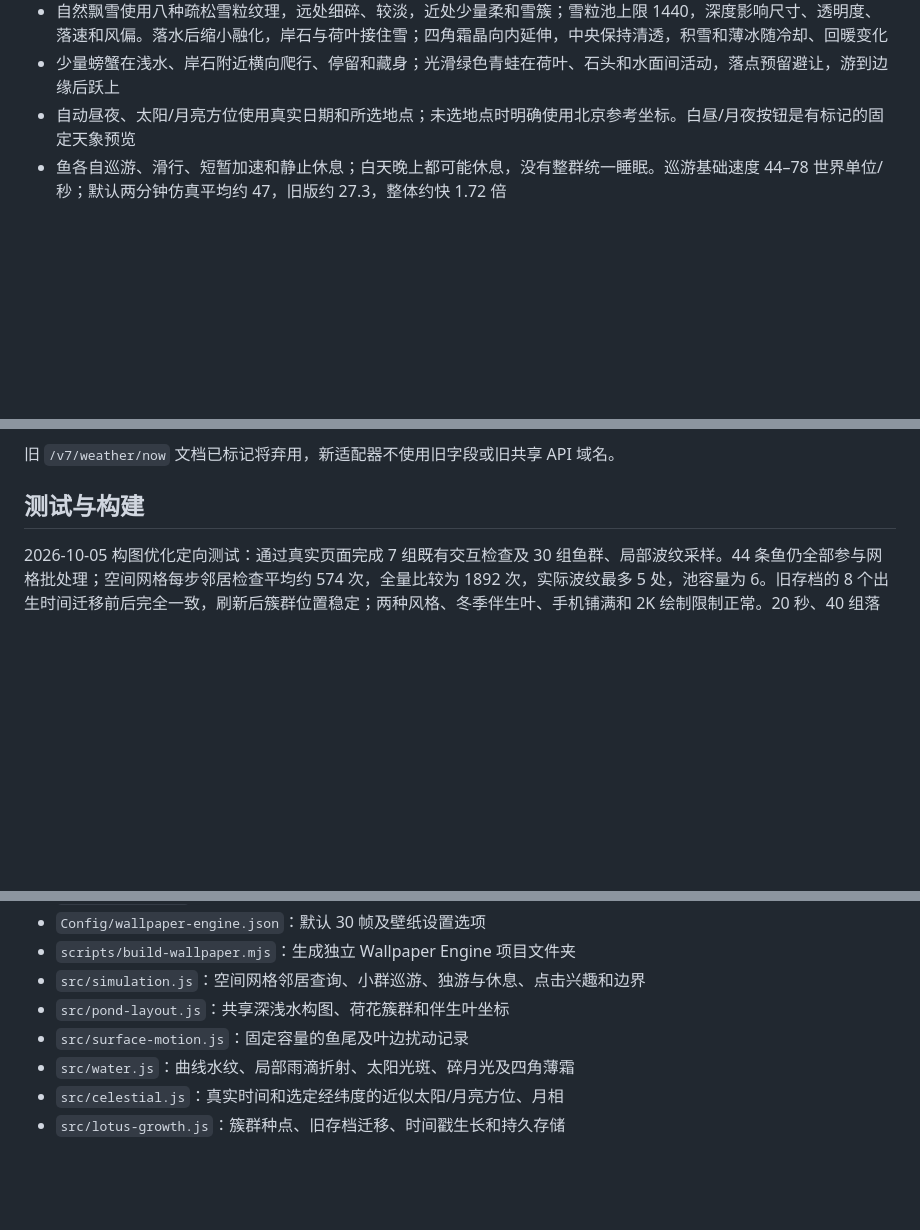
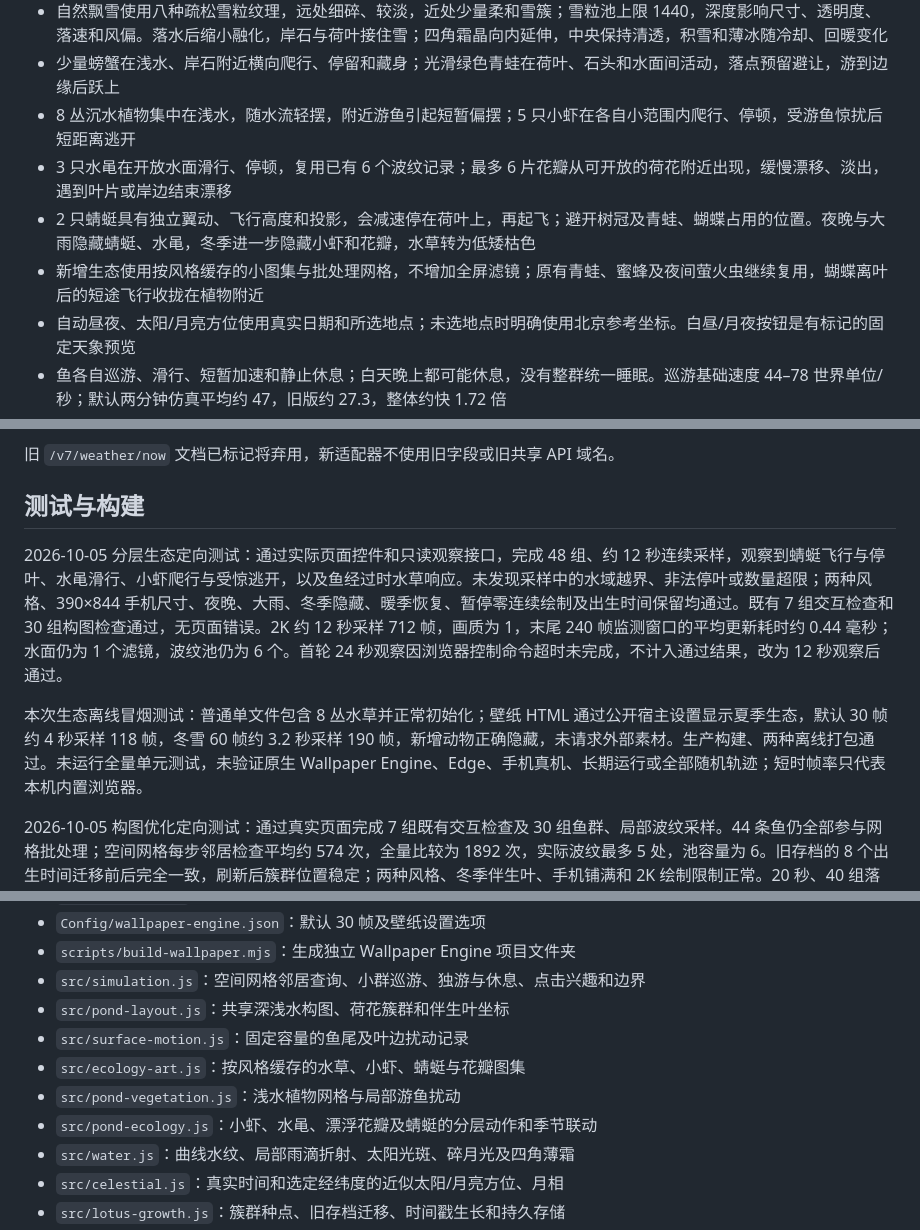
Before and after one commit to shawns-yao/Lucent-Ripples, a Markdown page: README.md, 3 parts joined by grey strips. Rendered like a GitHub page; blank space fills up the shorter version.

Commit message:
docs: 记录分层生态与浏览器验证结果

```diff
--- a/README.md
+++ b/README.md
@@ -66,6 +66,10 @@ npm.cmd start
 - 云量、降水、昼夜影响水面亮度与色调；天气平滑过渡
 - 自然飘雪使用八种疏松雪粒纹理，远处细碎、较淡，近处少量柔和雪簇；雪粒池上限 1440，深度影响尺寸、透明度、落速和风偏。落水后缩小融化，岸石与荷叶接住雪；四角霜晶向内延伸，中央保持清透，积雪和薄冰随冷却、回暖变化
 - 少量螃蟹在浅水、岸石附近横向爬行、停留和藏身；光滑绿色青蛙在荷叶、石头和水面间活动，落点预留避让，游到边缘后跃上
+- 8 丛沉水植物集中在浅水，随水流轻摆，附近游鱼引起短暂偏摆；5 只小虾在各自小范围内爬行、停顿，受游鱼惊扰后短距离逃开
+- 3 只水黾在开放水面滑行、停顿，复用已有 6 个波纹记录；最多 6 片花瓣从可开放的荷花附近出现，缓慢漂移、淡出，遇到叶片或岸边结束漂移
+- 2 只蜻蜓具有独立翼动、飞行高度和投影，会减速停在荷叶上，再起飞；避开树冠及青蛙、蝴蝶占用的位置。夜晚与大雨隐藏蜻蜓、水黾，冬季进一步隐藏小虾和花瓣，水草转为低矮枯色
+- 新增生态使用按风格缓存的小图集与批处理网格，不增加全屏滤镜；原有青蛙、蜜蜂及夜间萤火虫继续复用，蝴蝶离叶后的短途飞行收拢在植物附近
 - 自动昼夜、太阳/月亮方位使用真实日期和所选地点；未选地点时明确使用北京参考坐标。白昼/月夜按钮是有标记的固定天象预览
 - 鱼各自巡游、滑行、短暂加速和静止休息；白天晚上都可能休息，没有整群统一睡眠。巡游基础速度 44–78 世界单位/秒；默认两分钟仿真平均约 47，旧版约 27.3，整体约快 1.72 倍
 - 新生莲花最多 8 株，集中在中部偏右和右下两组；每组最多同时显示 2 朵花，结合 8 片大小不同的伴生叶形成疏密变化。位置带少量固定随机偏移，刷新后保留
@@ -165,6 +169,10 @@ npm.cmd run start:weather
 
 ## 测试与构建
 
+2026-10-05 分层生态定向测试：通过实际页面控件和只读观察接口，完成 48 组、约 12 秒连续采样，观察到蜻蜓飞行与停叶、水黾滑行、小虾爬行与受惊逃开，以及鱼经过时水草响应。未发现采样中的水域越界、非法停叶或数量超限；两种风格、390×844 手机尺寸、夜晚、大雨、冬季隐藏、暖季恢复、暂停零连续绘制及出生时间保留均通过。既有 7 组交互检查和 30 组构图检查通过，无页面错误。2K 约 12 秒采样 712 帧，画质为 1，末尾 240 帧监测窗口的平均更新耗时约 0.44 毫秒；水面仍为 1 个滤镜，波纹池仍为 6 个。首轮 24 秒观察因浏览器控制命令超时未完成，不计入通过结果，改为 12 秒观察后通过。
+
+本次生态离线冒烟测试：普通单文件包含 8 丛水草并正常初始化；壁纸 HTML 通过公开宿主设置显示夏季生态，默认 30 帧约 4 秒采样 118 帧，冬雪 60 帧约 3.2 秒采样 190 帧，新增动物正确隐藏，未请求外部素材。生产构建、两种离线打包通过。未运行全量单元测试，未验证原生 Wallpaper Engine、Edge、手机真机、长期运行或全部随机轨迹；短时帧率只代表本机内置浏览器。
+
 2026-10-05 构图优化定向测试：通过真实页面完成 7 组既有交互检查及 30 组鱼群、局部波纹采样。44 条鱼仍全部参与网格批处理；空间网格每步邻居检查平均约 574 次，全量比较为 1892 次，实际波纹最多 5 处，池容量为 6。旧存档的 8 个出生时间迁移前后完全一致，刷新后簇群位置稳定；两种风格、冬季伴生叶、手机铺满和 2K 绘制限制正常。20 秒、40 组落点观察未发现站立青蛙重叠，同组鱼的最近伙伴距离平均约 91 个场景单位；没有穷举随机轨迹。2K 页面约 3.2 秒采样 190 帧，保持完整画质，平均更新耗时约 0.49 毫秒。
 
 本次离线冒烟测试：普通单文件初始化成功，包含簇群与新水面效果；Wallpaper Engine HTML 默认 30 帧时约 3.2 秒采样 95 帧，切换自然风格、冬雪和 60 帧后约 3.2 秒采样 190 帧，画质为 1。切换期间耗时窗口记录 2 个超过 50 毫秒的帧，宿主暂停后约 1.1 秒零新增帧。结果来自本机内置浏览器，未验证原生 Wallpaper Engine、Edge、手机真机、其他显卡或长期运行。已有单元测试同步了簇群间距、构造参数和新增状态，但未执行全量单元测试；本次验收使用实际页面链路。
@@ -211,6 +219,9 @@ npm.cmd run test:browser
 - `src/simulation.js`：空间网格邻居查询、小群巡游、独游与休息、点击兴趣和边界
 - `src/pond-layout.js`：共享深浅水构图、荷花簇群和伴生叶坐标
 - `src/surface-motion.js`：固定容量的鱼尾及叶边扰动记录
+- `src/ecology-art.js`：按风格缓存的水草、小虾、蜻蜓与花瓣图集
+- `src/pond-vegetation.js`：浅水植物网格与局部游鱼扰动
+- `src/pond-ecology.js`：小虾、水黾、漂浮花瓣及蜻蜓的分层动作和季节联动
 - `src/water.js`：曲线水纹、局部雨滴折射、太阳光斑、碎月光及四角薄霜
 - `src/celestial.js`：真实时间和选定经纬度的近似太阳/月亮方位、月相
 - `src/lotus-growth.js`：簇群种点、旧存档迁移、时间戳生长和持久存储
```
Also changed, not shown: TODO.md (+4 -0 lines).
